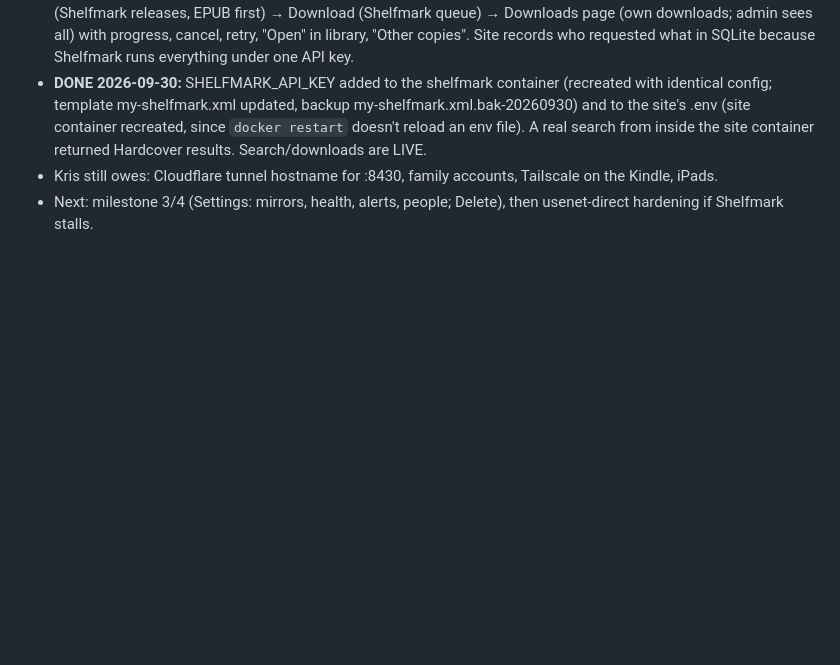
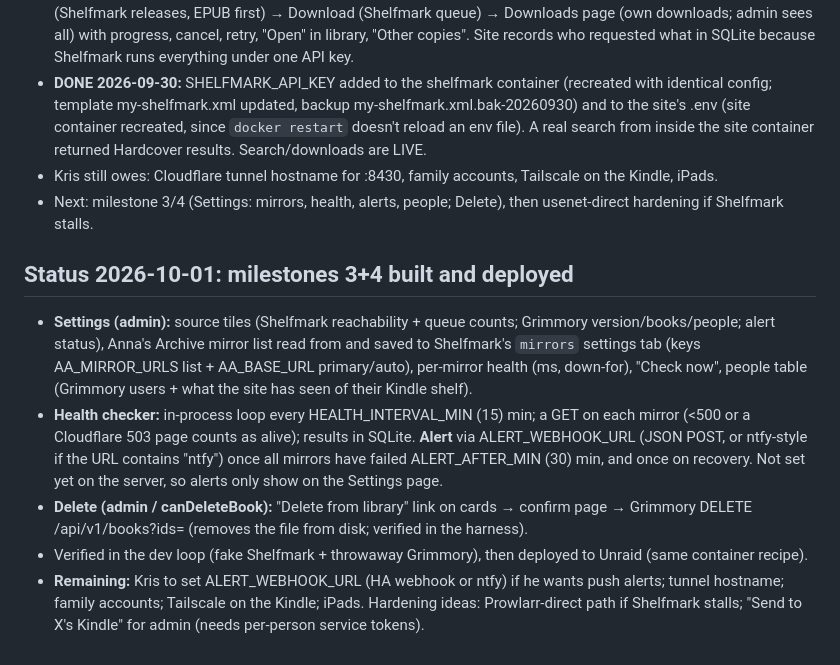
Before and after one commit to krisboho/connecto-library, a Markdown page: RESEARCH.md, the part around the change. Drawn GitHub-style; blank space fills up the shorter version.

Commit message:
Notes: milestones 3+4 status
Co-Authored-By: Claude Fable 5.1 <noreply@anthropic.com>

```diff
--- a/RESEARCH.md
+++ b/RESEARCH.md
@@ -301,3 +301,10 @@ Read-only SSH over the `unraid` alias, using key ~/.ssh/claude_unraid.
 - **DONE 2026-09-30:** SHELFMARK_API_KEY added to the shelfmark container (recreated with identical config; template my-shelfmark.xml updated, backup my-shelfmark.xml.bak-20260930) and to the site's .env (site container recreated, since `docker restart` doesn't reload an env file). A real search from inside the site container returned Hardcover results. Search/downloads are LIVE.
 - Kris still owes: Cloudflare tunnel hostname for :8430, family accounts, Tailscale on the Kindle, iPads.
 - Next: milestone 3/4 (Settings: mirrors, health, alerts, people; Delete), then usenet-direct hardening if Shelfmark stalls.
+
+## Status 2026-10-01: milestones 3+4 built and deployed
+- **Settings (admin):** source tiles (Shelfmark reachability + queue counts; Grimmory version/books/people; alert status), Anna's Archive mirror list read from and saved to Shelfmark's `mirrors` settings tab (keys AA_MIRROR_URLS list + AA_BASE_URL primary/auto), per-mirror health (ms, down-for), "Check now", people table (Grimmory users + what the site has seen of their Kindle shelf).
+- **Health checker:** in-process loop every HEALTH_INTERVAL_MIN (15) min; a GET on each mirror (<500 or a Cloudflare 503 page counts as alive); results in SQLite. **Alert** via ALERT_WEBHOOK_URL (JSON POST, or ntfy-style if the URL contains "ntfy") once all mirrors have failed ALERT_AFTER_MIN (30) min, and once on recovery. Not set yet on the server, so alerts only show on the Settings page.
+- **Delete (admin / canDeleteBook):** "Delete from library" link on cards → confirm page → Grimmory DELETE /api/v1/books?ids= (removes the file from disk; verified in the harness).
+- Verified in the dev loop (fake Shelfmark + throwaway Grimmory), then deployed to Unraid (same container recipe).
+- **Remaining:** Kris to set ALERT_WEBHOOK_URL (HA webhook or ntfy) if he wants push alerts; tunnel hostname; family accounts; Tailscale on the Kindle; iPads. Hardening ideas: Prowlarr-direct path if Shelfmark stalls; "Send to X's Kindle" for admin (needs per-person service tokens).
```
